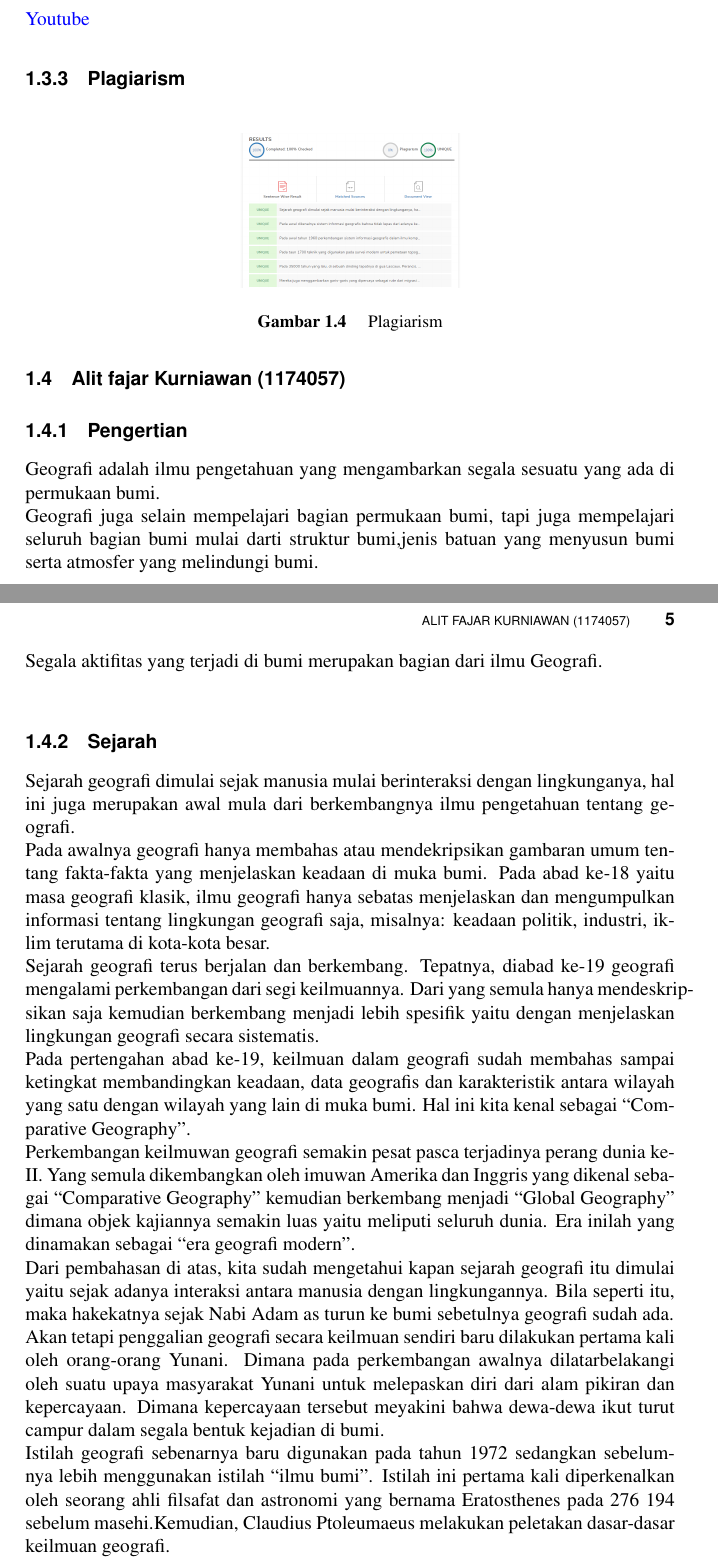
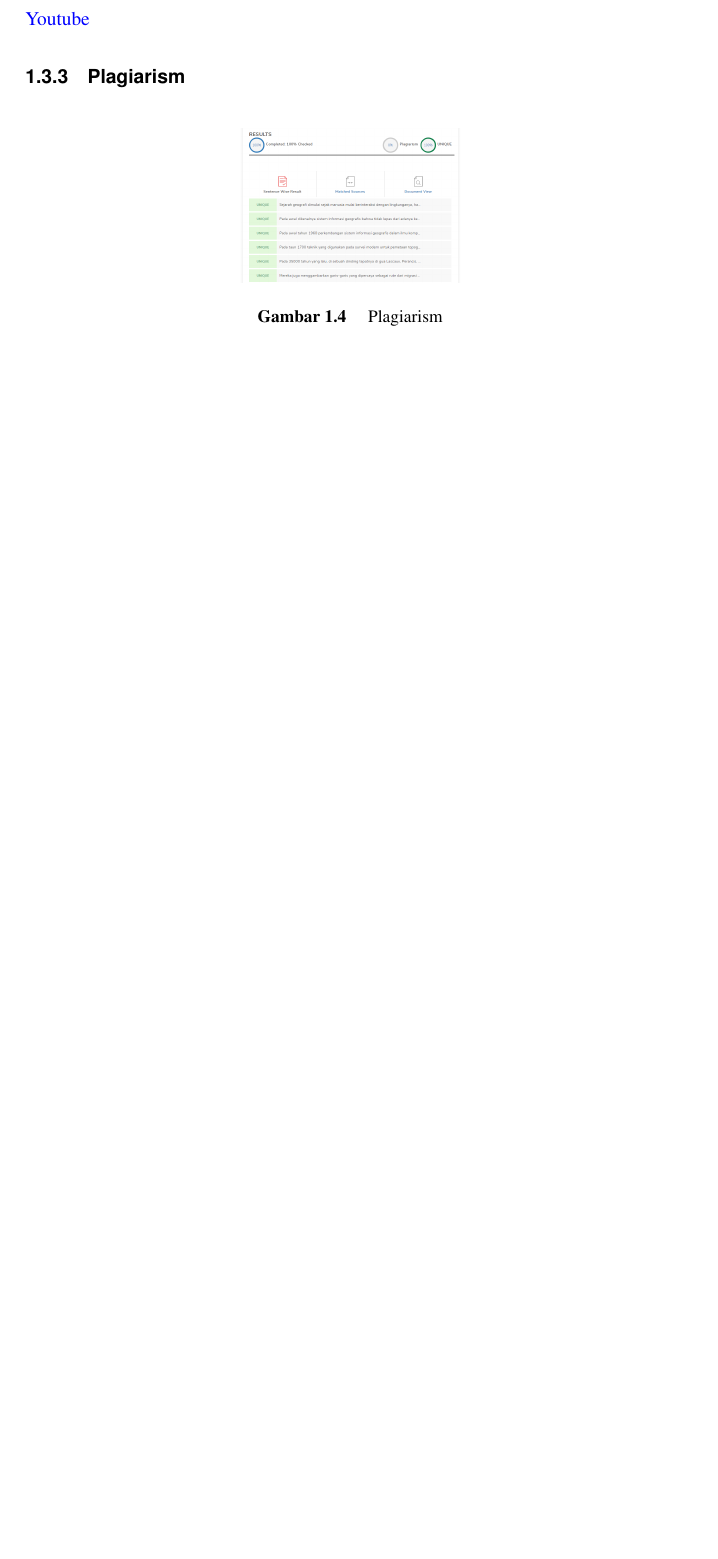
Before and after one commit to Sistem-Informasi-Geografi-2017/SIG-3B, a LaTeX thesis (main.tex, which reads chapters/tugas1/1174057.tex): two parts of pages 33 and 34 of 38 before the commit and part of page 33 of 36 after it, the two joined at a grey line, cut so that both start at the same text, the shorter picture padded with empty space. Compiled offline with pdfLaTeX.

Commit message:
Delete sebagian

```diff
--- a/chapters/tugas1/1174057.tex
+++ /dev/null
@@ -1,15 +0,0 @@
-\section{Alit fajar Kurniawan (1174057)}
-
-\subsection{Pengertian}
-Geografi adalah ilmu pengetahuan yang mengambarkan segala sesuatu yang ada di permukaan bumi. \hfill\break
-Geografi juga selain mempelajari bagian permukaan bumi, tapi juga mempelajari seluruh bagian bumi mulai darti struktur bumi,jenis batuan yang menyusun bumi serta atmosfer yang melindungi bumi. \hfill\break
-Segala aktifitas yang terjadi di bumi merupakan bagian dari ilmu Geografi.\hfill\break
-\subsection{Sejarah}
-Sejarah geografi dimulai sejak manusia mulai berinteraksi dengan lingkunganya, hal ini juga merupakan awal mula dari berkembangnya ilmu pengetahuan tentang geografi.\hfill\break
-Pada awalnya geografi hanya membahas atau mendekripsikan gambaran umum tentang fakta-fakta yang menjelaskan keadaan di muka bumi. Pada abad ke-18 yaitu masa geografi klasik, ilmu geografi hanya sebatas menjelaskan dan mengumpulkan informasi tentang lingkungan geografi saja, misalnya: keadaan politik, industri, iklim terutama di kota-kota besar.\hfill\break
-Sejarah geografi terus berjalan dan berkembang. Tepatnya, diabad ke-19 geografi mengalami perkembangan dari segi keilmuannya. Dari yang semula hanya mendeskripsikan saja kemudian berkembang menjadi lebih spesifik yaitu dengan menjelaskan lingkungan geografi secara sistematis.\hfill\break
-Pada pertengahan abad ke-19, keilmuan dalam geografi sudah membahas sampai ketingkat membandingkan keadaan, data geografis dan karakteristik antara wilayah yang satu dengan wilayah yang lain di muka bumi. Hal ini kita kenal sebagai “Comparative Geography”.\hfill\break
-Perkembangan keilmuwan geografi semakin pesat pasca terjadinya perang dunia ke-II. Yang semula dikembangkan oleh imuwan Amerika dan Inggris yang dikenal sebagai “Comparative Geography” kemudian berkembang menjadi “Global Geography” dimana objek kajiannya semakin luas yaitu meliputi seluruh dunia. Era inilah yang dinamakan sebagai “era geografi modern”.\hfill\break
-Dari pembahasan di atas, kita sudah mengetahui kapan sejarah geografi itu dimulai yaitu sejak adanya interaksi antara manusia dengan lingkungannya. Bila seperti itu, maka hakekatnya sejak Nabi Adam as turun ke bumi sebetulnya geografi sudah ada.\hfill\break
-Akan tetapi penggalian geografi secara keilmuan sendiri baru dilakukan pertama kali oleh orang-orang Yunani. Dimana pada perkembangan awalnya dilatarbelakangi oleh suatu upaya masyarakat Yunani untuk melepaskan diri dari alam pikiran dan kepercayaan. Dimana kepercayaan tersebut meyakini bahwa dewa-dewa ikut turut campur dalam segala bentuk kejadian di bumi.\hfill\break
-Istilah geografi sebenarnya baru digunakan pada tahun 1972 sedangkan sebelumnya lebih menggunakan istilah “ilmu bumi”. Istilah ini pertama kali diperkenalkan oleh seorang ahli filsafat dan astronomi yang bernama Eratosthenes pada 276 194 sebelum masehi.Kemudian, Claudius Ptoleumaeus melakukan peletakan dasar-dasar keilmuan geografi.\hfill\break
```
Also changed, not shown: main.tex (+0 -1 lines), figures/1174057/plagiarisme.PNG (deleted), figures/1174057/sejarah.jpg (deleted), chapters/tugas1/1174057.tex (17 more changed lines).
